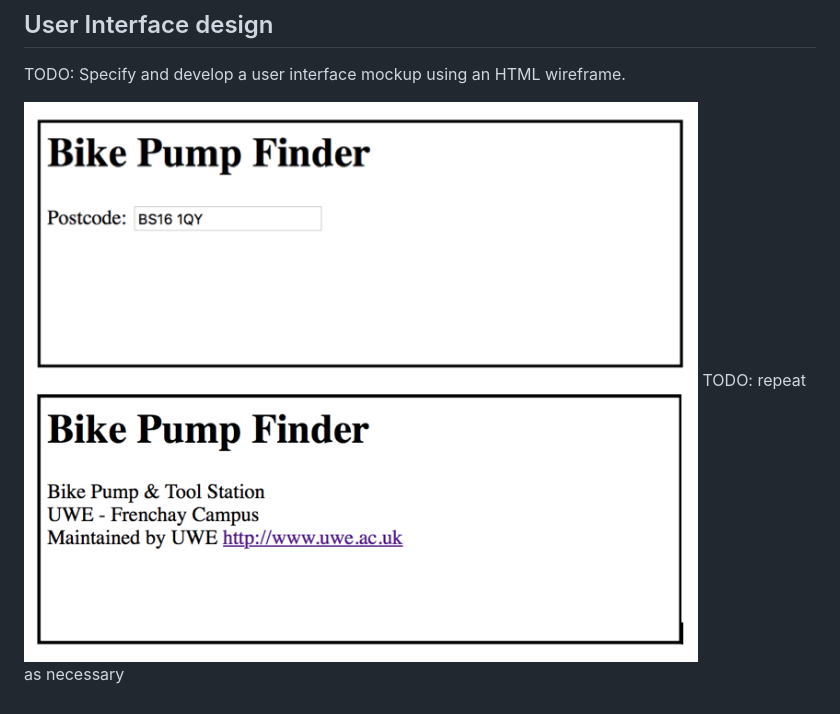
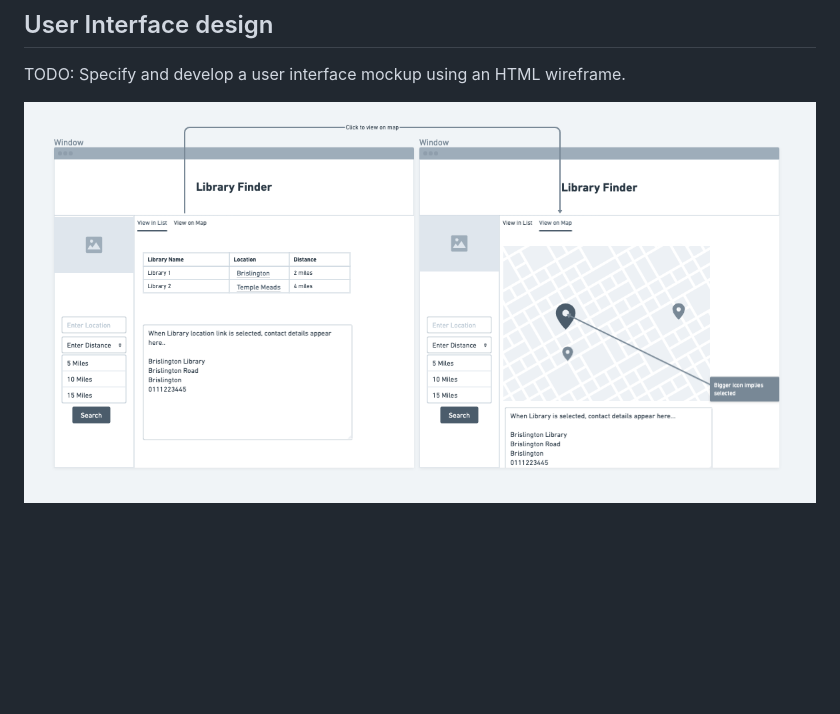
Before and after one commit to jamesbryer/Library-Finder-Project, a Markdown page: docs/design.md, the part around the change. GitHub-like rendering; pictures changed too: docs/images/Wireframe1.png (added); blank space fills up the shorter version.

Commit message:
added wireframe

```diff
--- a/docs/design.md
+++ b/docs/design.md
@@ -12,5 +12,4 @@ UC3:
 ## User Interface design
 TODO: Specify and develop a user interface mockup using an HTML wireframe.
 
-![Insert your wireframe screenshots for each use-case here](images/wireframe.png)
-TODO: repeat as necessary
+![Insert your wireframe screenshots for each use-case here](images/Wireframe1.png)
```
Also changed, not shown: 7 other files.
